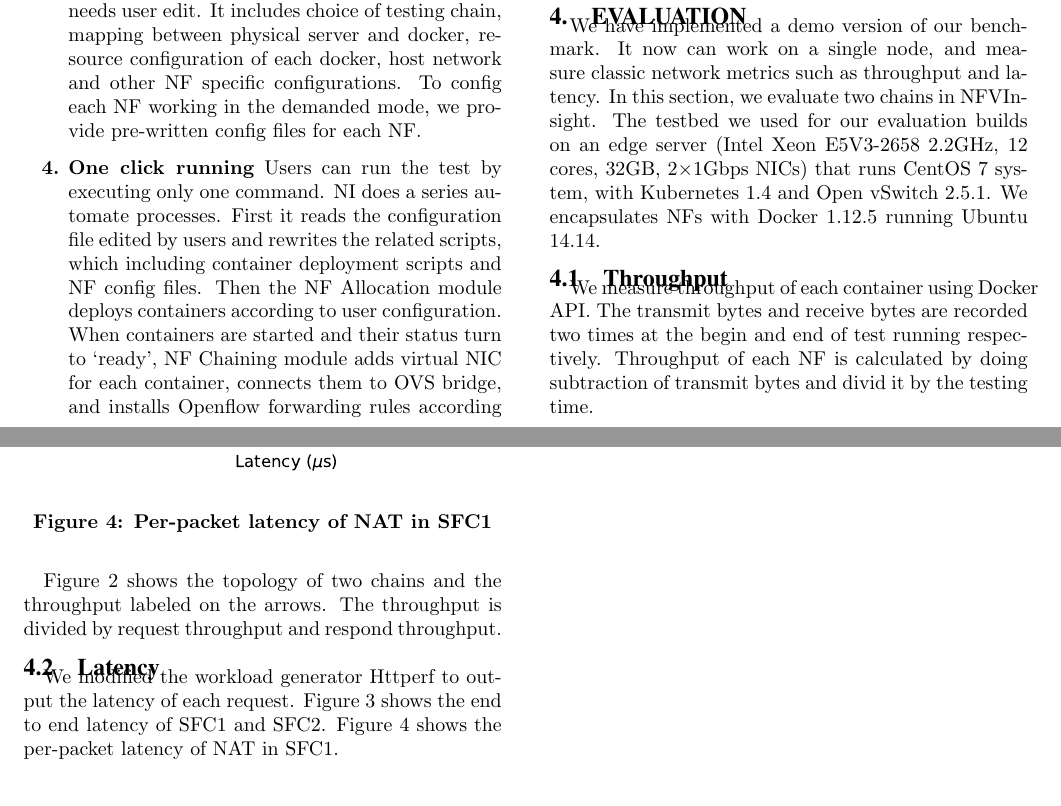
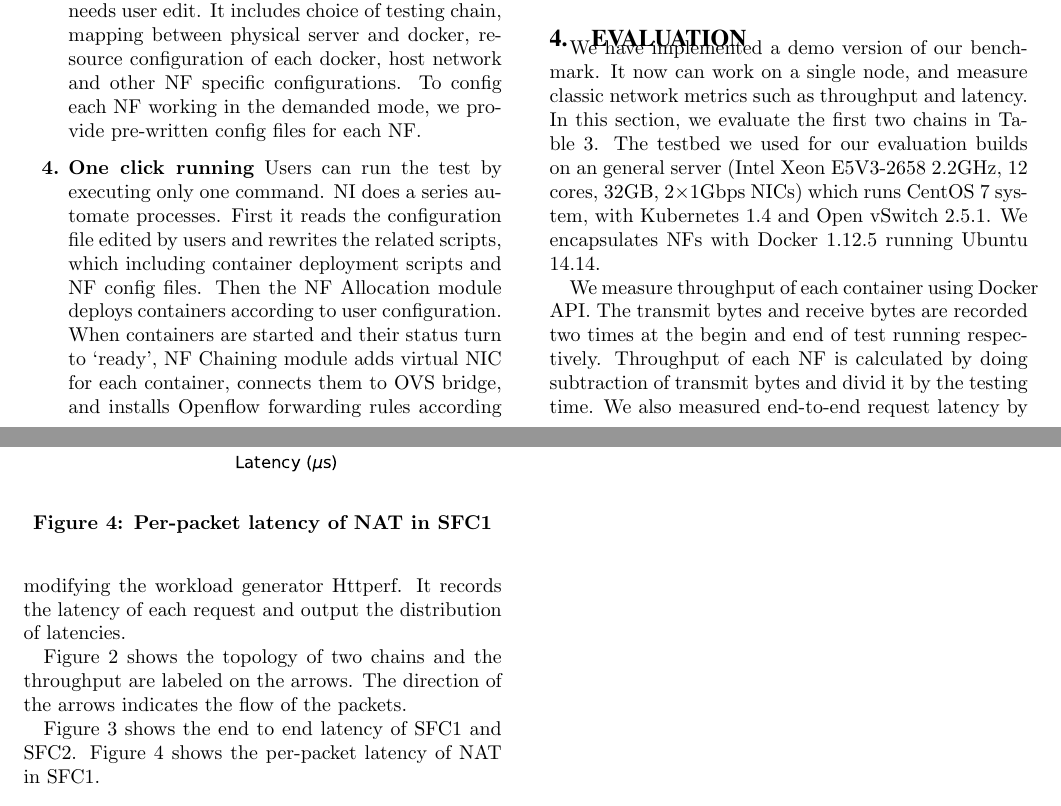
Before and after one commit to monicamedusa/NfvInsight, a LaTeX paper (IMC2017/NfvInsight.tex): two parts of pages 4 and 5 of 5, joined at a grey line, cut so that both start at the same text. Compiled offline with pdfLaTeX.

Commit message:
201705190826

```diff
--- a/IMC2017/NfvInsight.tex
+++ b/IMC2017/NfvInsight.tex
@@ -673,10 +673,10 @@ and output a report.
 We have implemented a demo version of our benchmark.
 It now can work on a single node,
 and measure classic network metrics such as throughput and latency.
-In this section, we evaluate two chains in NFVInsight.
-The testbed we used for our evaluation builds on an edge server (Intel Xeon E5V3-2658 2.2GHz, 12 cores, 32GB, 2$\times$1Gbps NICs) that runs CentOS 7 system, with Kubernetes 1.4 and Open vSwitch 2.5.1. We encapsulates NFs with Docker 1.12.5 running Ubuntu 14.14.
+In this section, we evaluate the first two chains in Table \ref{chains}.
+The testbed we used for our evaluation builds on an general server (Intel Xeon E5V3-2658 2.2GHz, 12 cores, 32GB, 2$\times$1Gbps NICs) which runs CentOS 7 system, with Kubernetes 1.4 and Open vSwitch 2.5.1. We encapsulates NFs with Docker 1.12.5 running Ubuntu 14.14.
 
-\subsection{Throughput}
+%\subsection{Throughput}
 
 %\begin{figure}[t]
 %\label{cdf}
@@ -704,24 +704,28 @@ The testbed we used for our evaluation builds on an edge server (Intel Xeon E5V3
 \label{throughput}
 \end{figure}
 
-We measure throughput of each container using Docker API.
-The transmit bytes and receive bytes are recorded two times
-at the begin and end of test running respectively.
-Throughput of each NF is calculated
-by doing subtraction of transmit bytes and divid it by the testing time.
-
-Figure \ref{throughput} shows the topology of two chains
-and the throughput labeled on the arrows.
-The throughput is divided by request throughput and respond throughput.
-
-\subsection{Latency}
-
 \begin{figure}[t]
 \centering
 \includegraphics[width=3.3in]{e2e_latency_chain12.pdf}
 \caption{End-to-end request latency of SFC1 and SFC2.}
 \label{e2e_latency}
 \end{figure}
+
+We measure throughput of each container using Docker API.
+The transmit bytes and receive bytes are recorded two times
+at the begin and end of test running respectively.
+Throughput of each NF is calculated
+by doing subtraction of transmit bytes and divid it by the testing time.
+We also measured end-to-end request latency by modifying the workload generator Httperf.
+It records the latency of each request and output the distribution of latencies.
+
+Figure \ref{throughput} shows the topology of two chains
+and the throughput are labeled on the arrows.
+The direction of the arrows indicates the flow of the packets.
+
+
+%\subsection{Latency}
+
 
 \begin{figure}[t]
 \centering
@@ -730,7 +734,7 @@ The throughput is divided by request throughput and respond throughput.
 \label{nat_latency}
 \end{figure}
 
-We modified the workload generator Httperf to output the latency of each request.
+
 Figure \ref{e2e_latency} shows the end to end latency of SFC1 and SFC2.
 Figure \ref{nat_latency} shows the per-packet latency of NAT in SFC1.
 
```
Also changed, not shown: IMC2017/NfvInsight.pdf, IMC2017/NfvInsight.tex (2 more changed lines), 3 other files.
